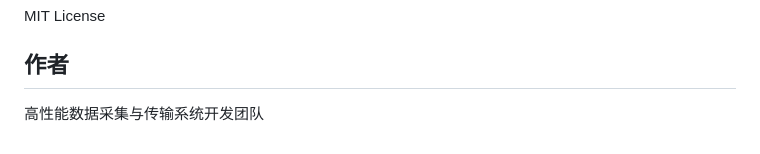
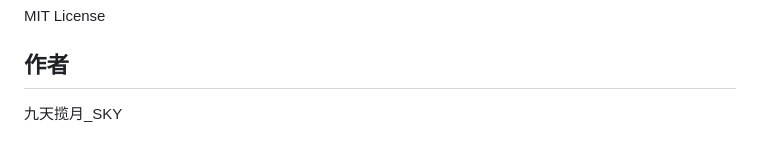
Before and after one commit to skyTEAM-w/FastRing, a Markdown page: README.md, the part around the change. Drawn GitHub-style.

Commit message:
docs: 更新README中的作者信息

```diff
--- a/README.md
+++ b/README.md
@@ -263,4 +263,4 @@ MIT License
 
 ## 作者
 
-高性能数据采集与传输系统开发团队
+九天揽月_SKY
```
